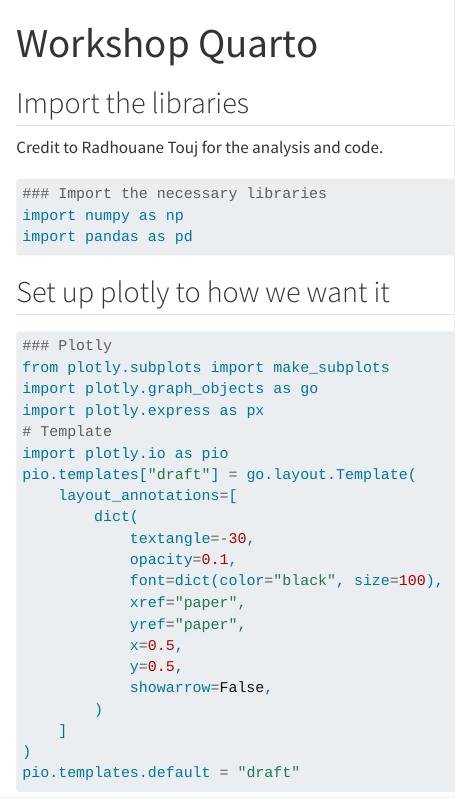
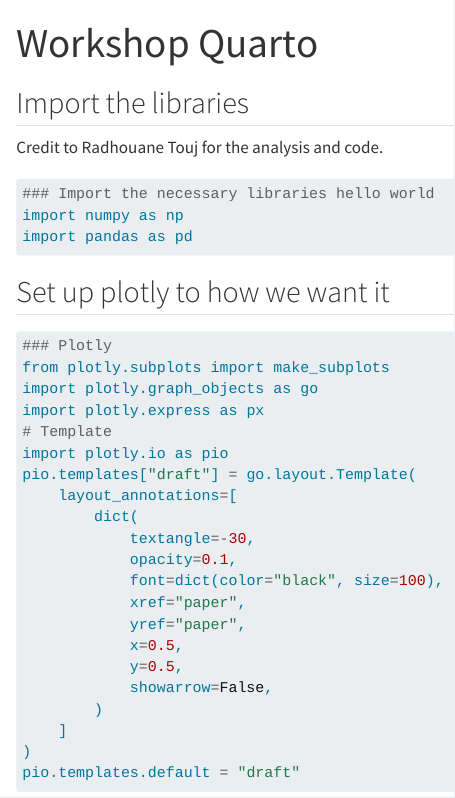
Before and after one commit to alf10087/Skillspire_workshop1, a Quarto document (EDA for Python using plotly.qmd): the page in a window 1100 px wide, from its top. Rendered offline with R 4.5, knitr and Pandoc in place of Quarto, with nearby package versions; some code elsewhere in the file could not run offline; long lines of code are wrapped.

Commit message:
Skillspire workshop

````diff
--- a/EDA for Python using plotly.qmd
+++ b/EDA for Python using plotly.qmd
@@ -9,7 +9,7 @@
 Credit to Radhouane Touj for the analysis and code.
 
 ```{python}
-### Import the necessary libraries
+### Import the necessary libraries hello world
 import numpy as np
 import pandas as pd
 ```
````
